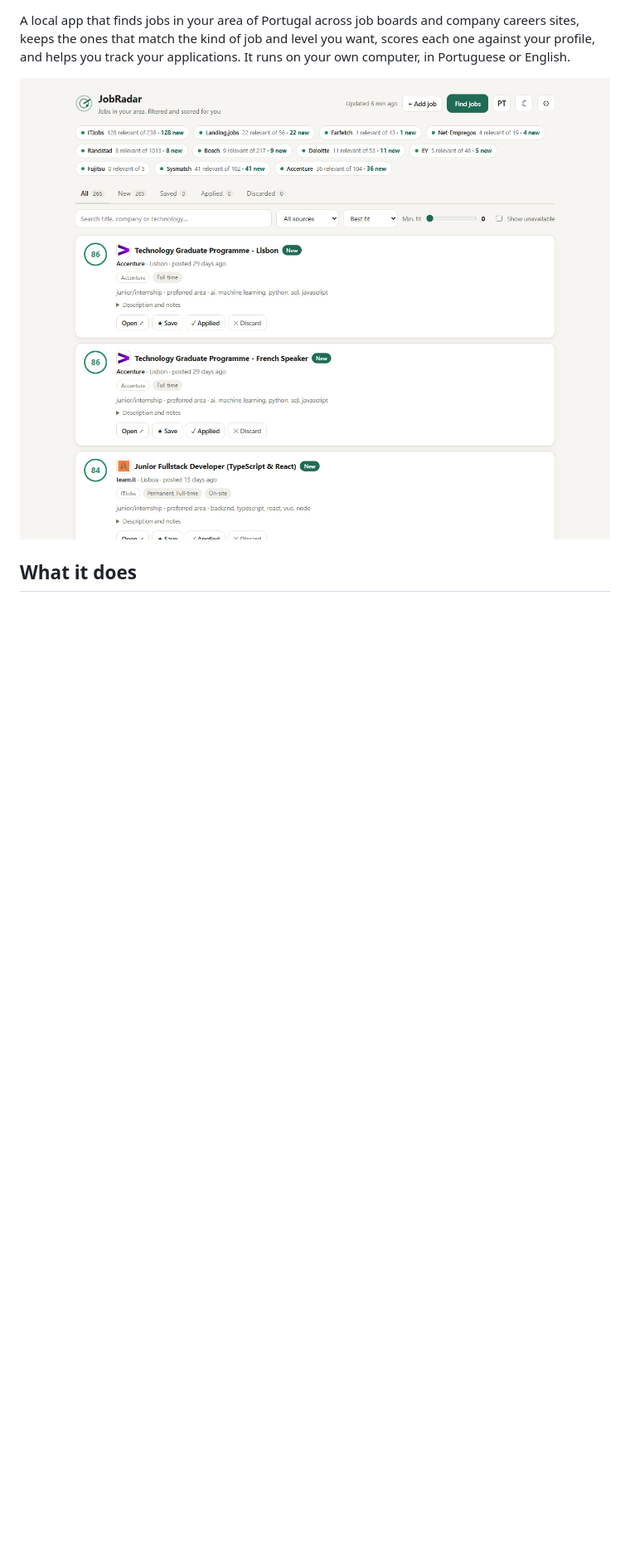
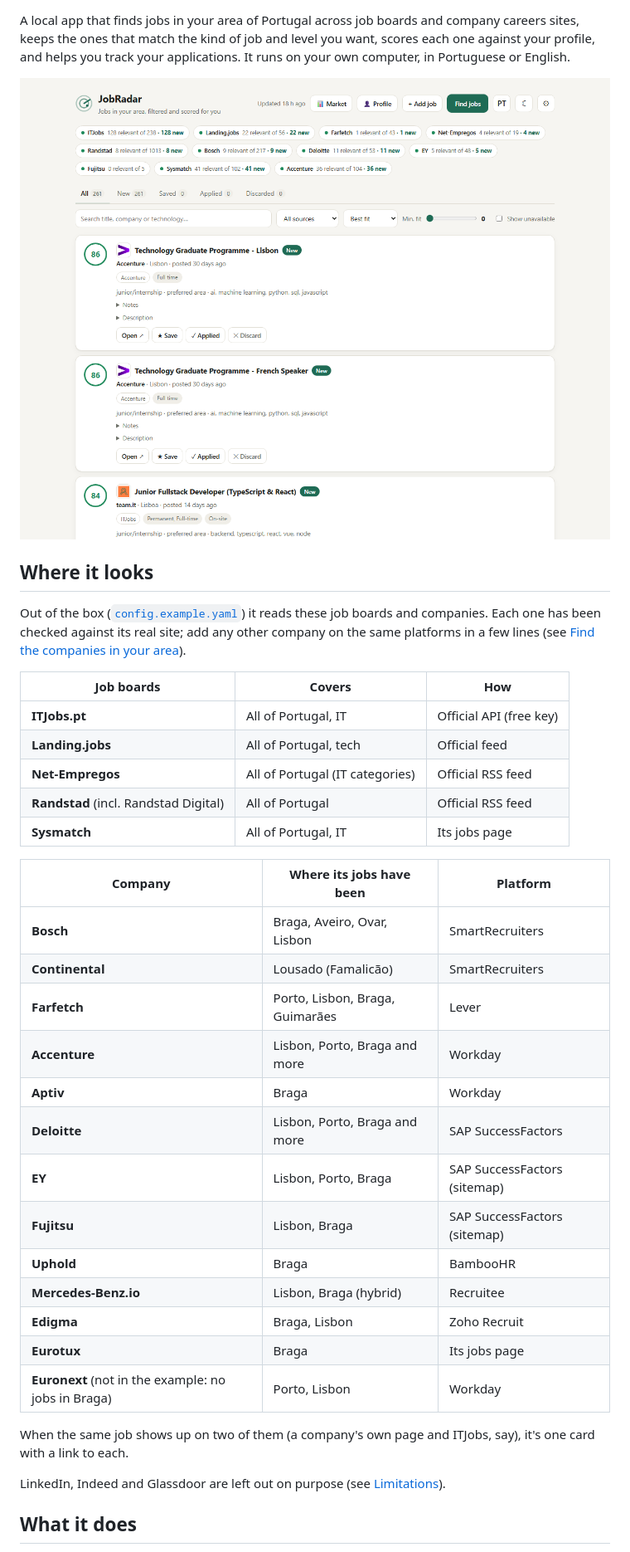
Before and after one commit to FuzzyLaDuzzy/jobradar, a Markdown page: README.md, the part around one of its changes. Shown at 83% size. GitHub-like rendering; pictures changed too: docs/screenshot.png; blank space fills up the shorter version.

```diff
--- a/README.md
+++ b/README.md
@@ -3,6 +5,38 @@
 A local app that finds jobs in your area of Portugal across job boards and company careers sites, keeps the ones that match the kind of job and level you want, scores each one against your profile, and helps you track your applications. It runs on your own computer, in Portuguese or English.
 
 ![JobRadar](docs/screenshot.png)
+
+## Where it looks
+
+Out of the box ([`config.example.yaml`](config.example.yaml)) it reads these job boards and companies. Each one has been checked against its real site; add any other company on the same platforms in a few lines (see [Find the companies in your area](#find-the-companies-in-your-area)).
+
+| Job boards | Covers | How |
+|---|---|---|
+| **ITJobs.pt** | All of Portugal, IT | Official API (free key) |
+| **Landing.jobs** | All of Portugal, tech | Official feed |
+| **Net-Empregos** | All of Portugal (IT categories) | Official RSS feed |
+| **Randstad** (incl. Randstad Digital) | All of Portugal | Official RSS feed |
+| **Sysmatch** | All of Portugal, IT | Its jobs page |
+
+| Company | Where its jobs have been | Platform |
+|---|---|---|
+| **Bosch** | Braga, Aveiro, Ovar, Lisbon | SmartRecruiters |
+| **Continental** | Lousado (Famalicão) | SmartRecruiters |
+| **Farfetch** | Porto, Lisbon, Braga, Guimarães | Lever |
+| **Accenture** | Lisbon, Porto, Braga and more | Workday |
+| **Aptiv** | Braga | Workday |
+| **Deloitte** | Lisbon, Porto, Braga and more | SAP SuccessFactors |
+| **EY** | Lisbon, Porto, Braga | SAP SuccessFactors (sitemap) |
+| **Fujitsu** | Lisbon, Braga | SAP SuccessFactors (sitemap) |
+| **Uphold** | Braga | BambooHR |
+| **Mercedes-Benz.io** | Lisbon, Braga (hybrid) | Recruitee |
+| **Edigma** | Braga, Lisbon | Zoho Recruit |
+| **Eurotux** | Braga | Its jobs page |
+| **Euronext** (not in the example: no jobs in Braga) | Porto, Lisbon | Workday |
+
+When the same job shows up on two of them (a company's own page and ITJobs, say), it's one card with a link to each.
+
+LinkedIn, Indeed and Glassdoor are left out on purpose (see [Limitations](#limitations)).
 
 ## What it does
 
```
Also changed, not shown: other parts of README.md (+12 -1 lines), docs/market.png (added), docs/profile.png (added), 13 other files.
